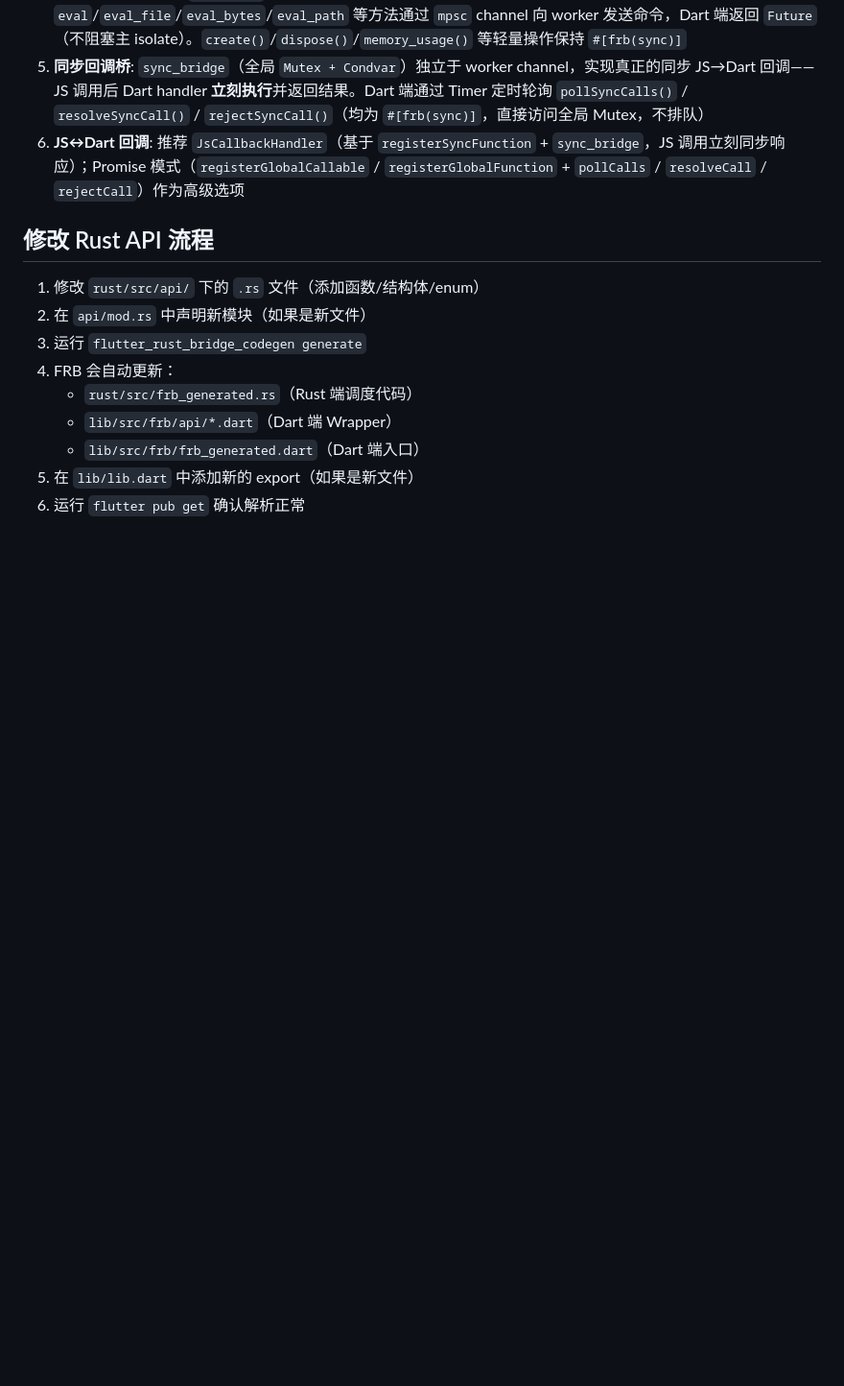
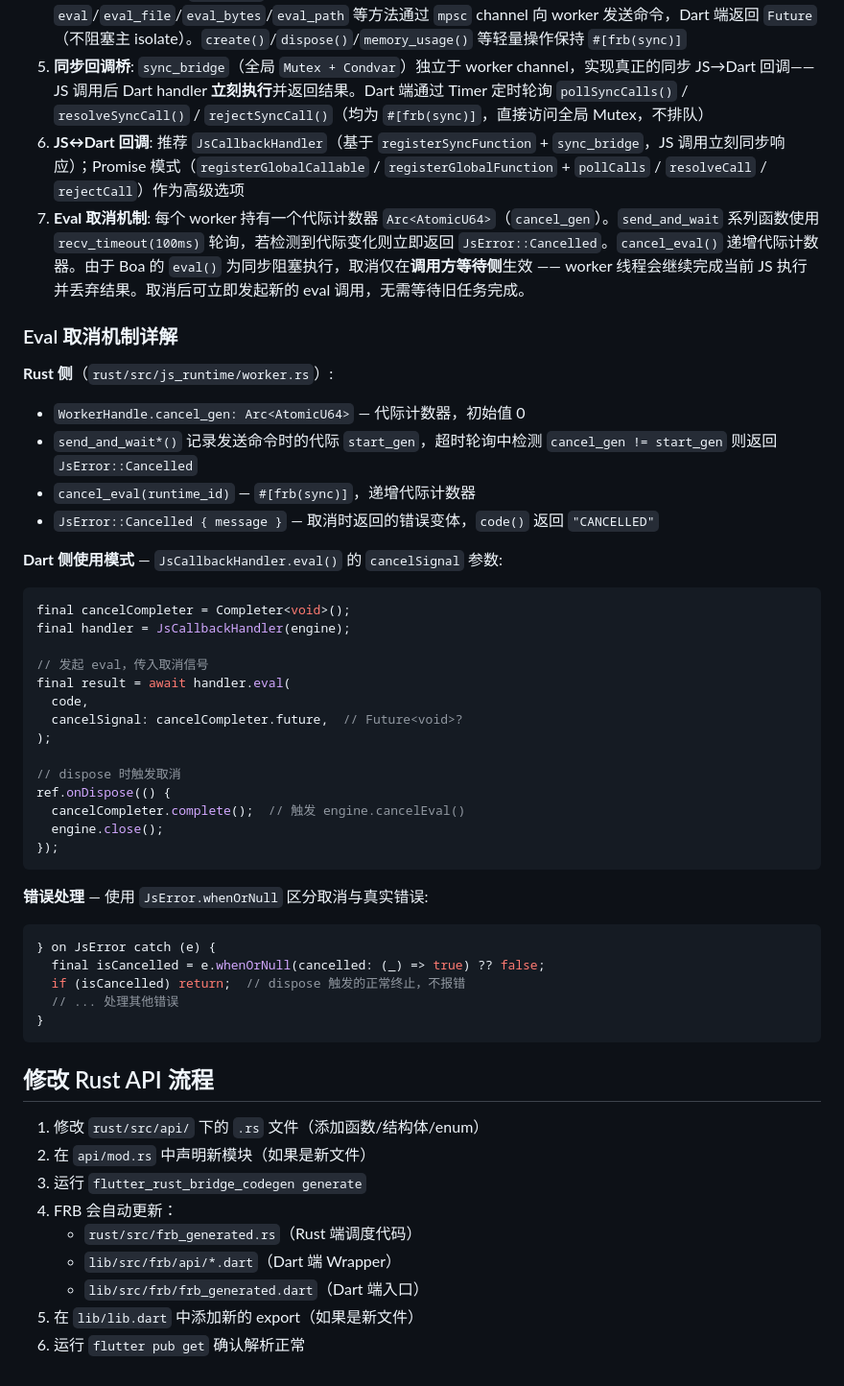
Before and after one commit to iakii/harmonyos_ui_kit, a Markdown page: packages/js_runtime/CLAUDE.md, the part around the change. Shown at 96% size. Drawn GitHub-style; blank space fills up the shorter version.

Commit message:
feat: 添加 Eval 取消机制，支持在 JS 执行过程中取消任务并处理错误

````diff
--- a/packages/js_runtime/CLAUDE.md
+++ b/packages/js_runtime/CLAUDE.md
@@ -82,6 +82,42 @@ js_runtime/
 4. **工作线程模型**: 每个 `JsRuntime` 拥有一个专用 OS 线程（worker），Boa Context 在 worker 内运行。`eval`/`eval_file`/`eval_bytes`/`eval_path` 等方法通过 `mpsc` channel 向 worker 发送命令，Dart 端返回 `Future`（不阻塞主 isolate）。`create()`/`dispose()`/`memory_usage()` 等轻量操作保持 `#[frb(sync)]`
 5. **同步回调桥**: `sync_bridge`（全局 `Mutex + Condvar`）独立于 worker channel，实现真正的同步 JS→Dart 回调——JS 调用后 Dart handler **立刻执行**并返回结果。Dart 端通过 Timer 定时轮询 `pollSyncCalls()` / `resolveSyncCall()` / `rejectSyncCall()`（均为 `#[frb(sync)]`，直接访问全局 Mutex，不排队）
 6. **JS↔Dart 回调**: 推荐 `JsCallbackHandler`（基于 `registerSyncFunction` + `sync_bridge`，JS 调用立刻同步响应）；Promise 模式（`registerGlobalCallable` / `registerGlobalFunction` + `pollCalls` / `resolveCall` / `rejectCall`）作为高级选项
+7. **Eval 取消机制**: 每个 worker 持有一个代际计数器 `Arc<AtomicU64>`（`cancel_gen`）。`send_and_wait` 系列函数使用 `recv_timeout(100ms)` 轮询，若检测到代际变化则立即返回 `JsError::Cancelled`。`cancel_eval()` 递增代际计数器。由于 Boa 的 `eval()` 为同步阻塞执行，取消仅在**调用方等待侧**生效 —— worker 线程会继续完成当前 JS 执行并丢弃结果。取消后可立即发起新的 eval 调用，无需等待旧任务完成。
+
+### Eval 取消机制详解
+
+**Rust 侧**（`rust/src/js_runtime/worker.rs`）:
+- `WorkerHandle.cancel_gen: Arc<AtomicU64>` — 代际计数器，初始值 0
+- `send_and_wait*()` 记录发送命令时的代际 `start_gen`，超时轮询中检测 `cancel_gen != start_gen` 则返回 `JsError::Cancelled`
+- `cancel_eval(runtime_id)` — `#[frb(sync)]`，递增代际计数器
+- `JsError::Cancelled { message }` — 取消时返回的错误变体，`code()` 返回 `"CANCELLED"`
+
+**Dart 侧使用模式** — `JsCallbackHandler.eval()` 的 `cancelSignal` 参数:
+```dart
+final cancelCompleter = Completer<void>();
+final handler = JsCallbackHandler(engine);
+
+// 发起 eval，传入取消信号
+final result = await handler.eval(
+  code,
+  cancelSignal: cancelCompleter.future,  // Future<void>?
+);
+
+// dispose 时触发取消
+ref.onDispose(() {
+  cancelCompleter.complete();  // 触发 engine.cancelEval()
+  engine.close();
+});
+```
+
+**错误处理** — 使用 `JsError.whenOrNull` 区分取消与真实错误:
+```dart
+} on JsError catch (e) {
+  final isCancelled = e.whenOrNull(cancelled: (_) => true) ?? false;
+  if (isCancelled) return;  // dispose 触发的正常终止，不报错
+  // ... 处理其他错误
+}
+```
 
 ## 修改 Rust API 流程
 
````
